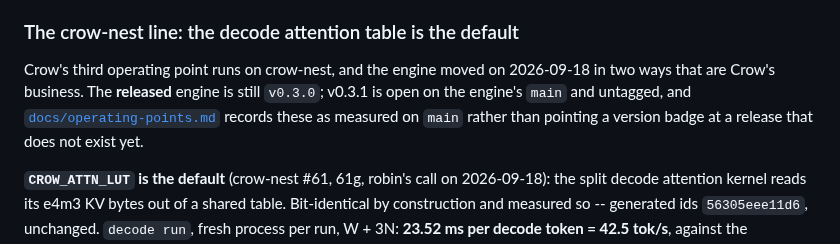
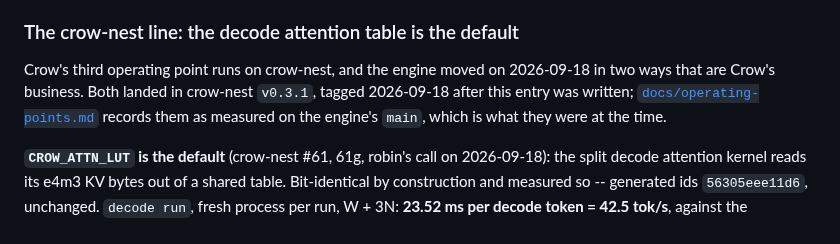
Before and after one commit to birhantprkc/Crow, a Markdown page: CHANGELOG.md, the part around the change. Drawn GitHub-style.

```diff
--- a/CHANGELOG.md
+++ b/CHANGELOG.md
@@ -110,9 +110,9 @@ false cause, not the retry (2cedd44).
 ### The crow-nest line: the decode attention table is the default
 
 Crow's third operating point runs on crow-nest, and the engine moved on 2026-09-18 in two ways that
-are Crow's business. The **released** engine is still `v0.3.0`; v0.3.1 is open on the engine's
-`main` and untagged, and [`docs/operating-points.md`](docs/operating-points.md) records these as
-measured on `main` rather than pointing a version badge at a release that does not exist yet.
+are Crow's business. Both landed in crow-nest `v0.3.1`, tagged 2026-09-18 after this entry was
+written; [`docs/operating-points.md`](docs/operating-points.md) records them as measured on the
+engine's `main`, which is what they were at the time.
 
 **`CROW_ATTN_LUT` is the default** (crow-nest #61, 61g, robin's call on 2026-09-18): the split
 decode attention kernel reads its e4m3 KV bytes out of a shared table. Bit-identical by
```
Also changed, not shown: docs/operating-points.md (+7 -5 lines).
